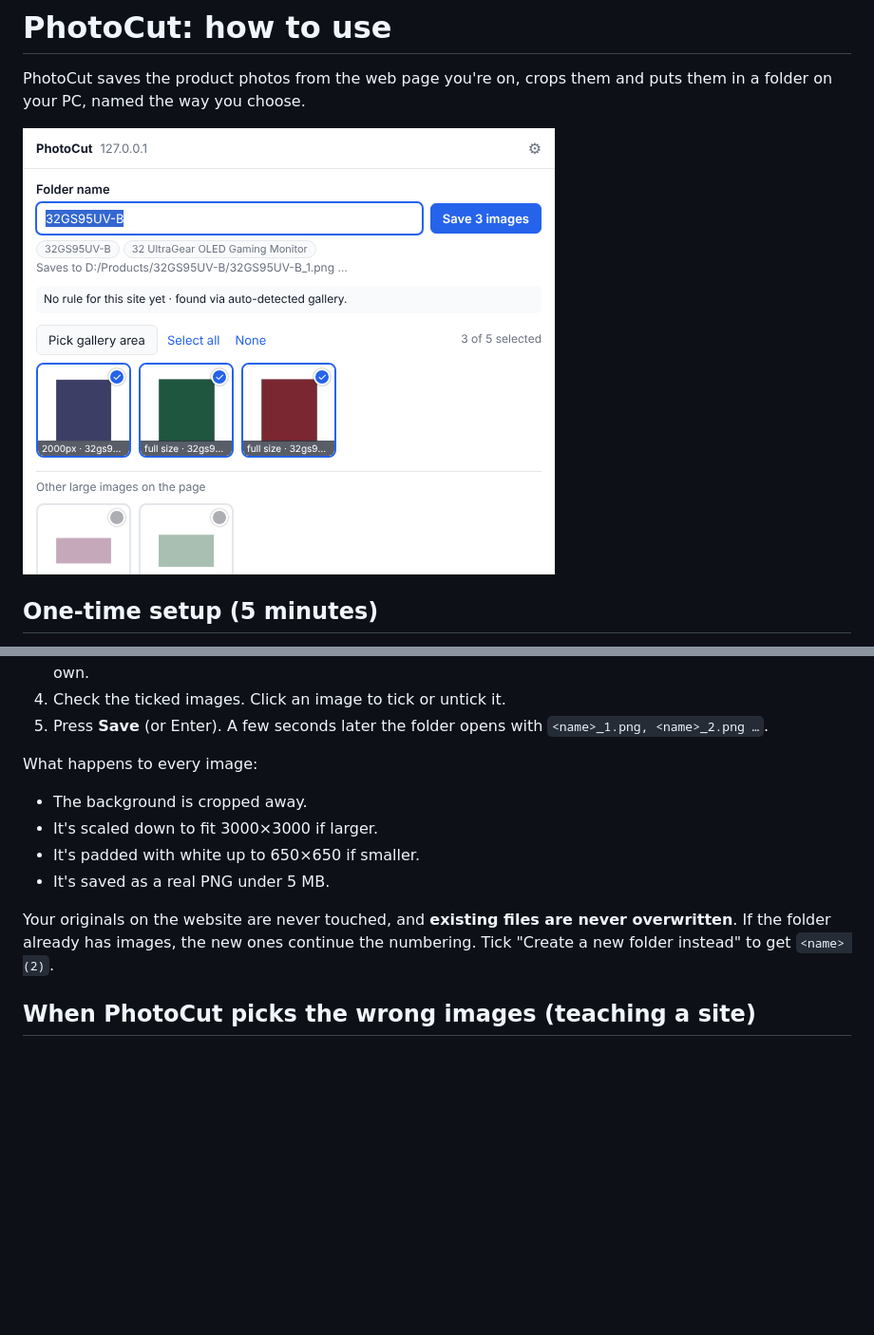
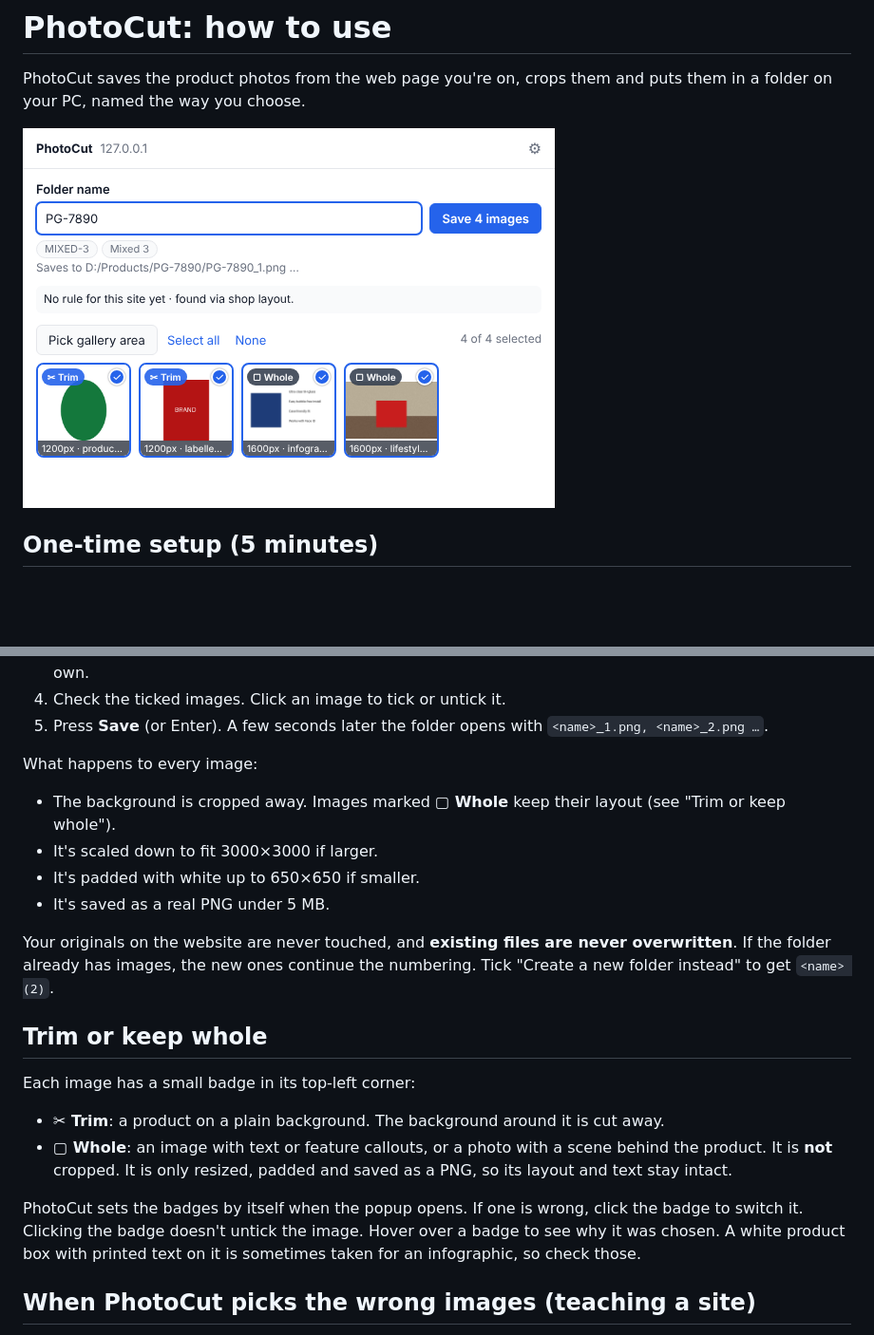
Before and after one commit to KalinIvIv/Images, a Markdown page: docs/HOW_TO_USE.md, 2 parts joined by grey strips. Shown at 95% size. Drawn GitHub-style; pictures changed too: docs/popup.png; blank space fills up the shorter version.

```diff
--- a/docs/HOW_TO_USE.md
+++ b/docs/HOW_TO_USE.md
@@ -44,7 +44,7 @@ When anyone teaches PhotoCut a site, Google Drive syncs the file and everyone ge
    `<name>_1.png, <name>_2.png …`.
 
 What happens to every image:
-- The background is cropped away.
+- The background is cropped away. Images marked **▢ Whole** keep their layout (see "Trim or keep whole").
 - It's scaled down to fit 3000×3000 if larger.
 - It's padded with white up to 650×650 if smaller.
 - It's saved as a real PNG under 5 MB.
@@ -52,6 +52,18 @@ What happens to every image:
 Your originals on the website are never touched, and **existing files are never overwritten**.
 If the folder already has images, the new ones continue the numbering. Tick
 "Create a new folder instead" to get `<name> (2)`.
+
+## Trim or keep whole
+
+Each image has a small badge in its top-left corner:
+
+- **✂ Trim**: a product on a plain background. The background around it is cut away.
+- **▢ Whole**: an image with text or feature callouts, or a photo with a scene behind the product.
+  It is **not** cropped. It is only resized, padded and saved as a PNG, so its layout and text stay intact.
+
+PhotoCut sets the badges by itself when the popup opens. If one is wrong, click the badge to switch it.
+Clicking the badge doesn't untick the image. Hover over a badge to see why it was chosen.
+A white product box with printed text on it is sometimes taken for an infographic, so check those.
 
 ## When PhotoCut picks the wrong images (teaching a site)
 
```
Also changed, not shown: README.md (+9 -0 lines), 11 other files.
